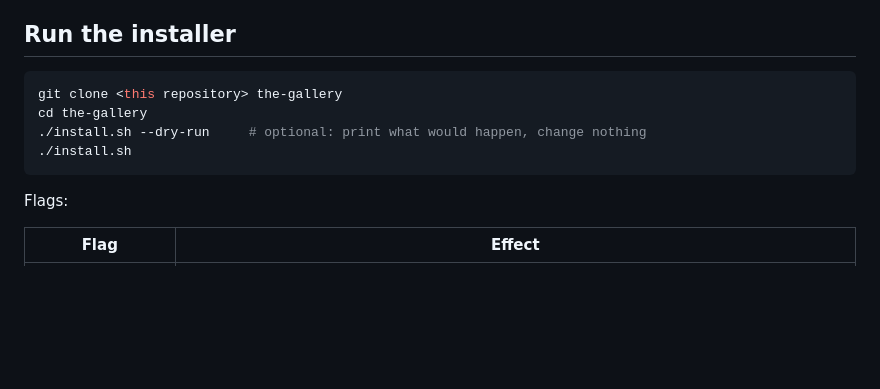
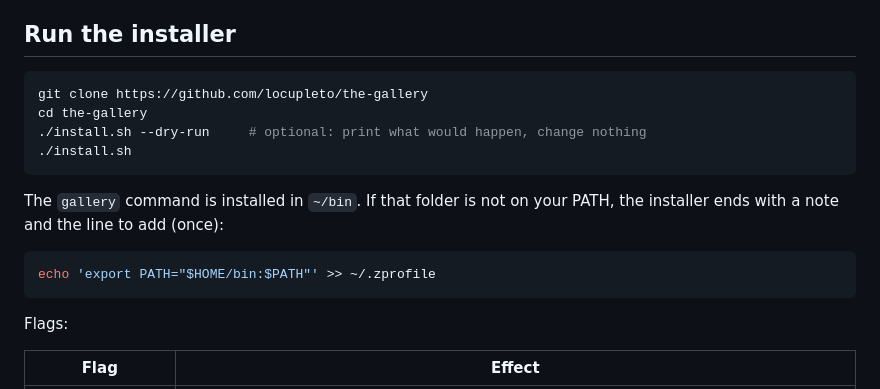
Before and after one commit to locupleto/the-gallery, a Markdown page: docs/INSTALL.md, the part around the change. GitHub-like rendering; blank space fills up the shorter version.

````diff
--- a/docs/INSTALL.md
+++ b/docs/INSTALL.md
@@ -47,10 +47,17 @@ Notes:
 ## Run the installer
 
 ```sh
-git clone <this repository> the-gallery
+git clone https://github.com/locupleto/the-gallery
 cd the-gallery
 ./install.sh --dry-run     # optional: print what would happen, change nothing
 ./install.sh
+```
+
+The `gallery` command is installed in `~/bin`. If that folder is not on your
+PATH, the installer ends with a note and the line to add (once):
+
+```sh
+echo 'export PATH="$HOME/bin:$PATH"' >> ~/.zprofile
 ```
 
 Flags:
````
Also changed, not shown: README.md (+37 -6 lines), assets/screenshots/agents.jpg (added), 1 other file.
